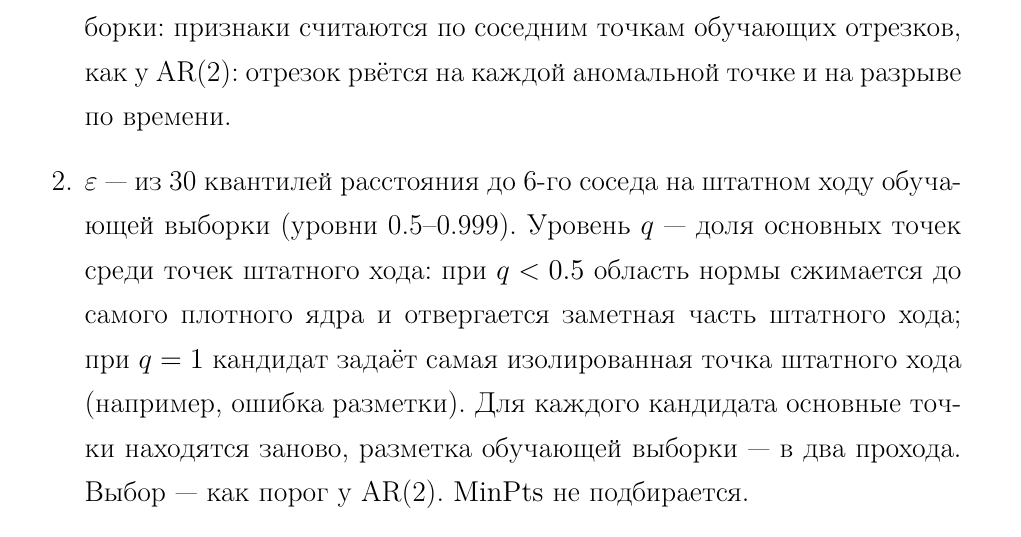
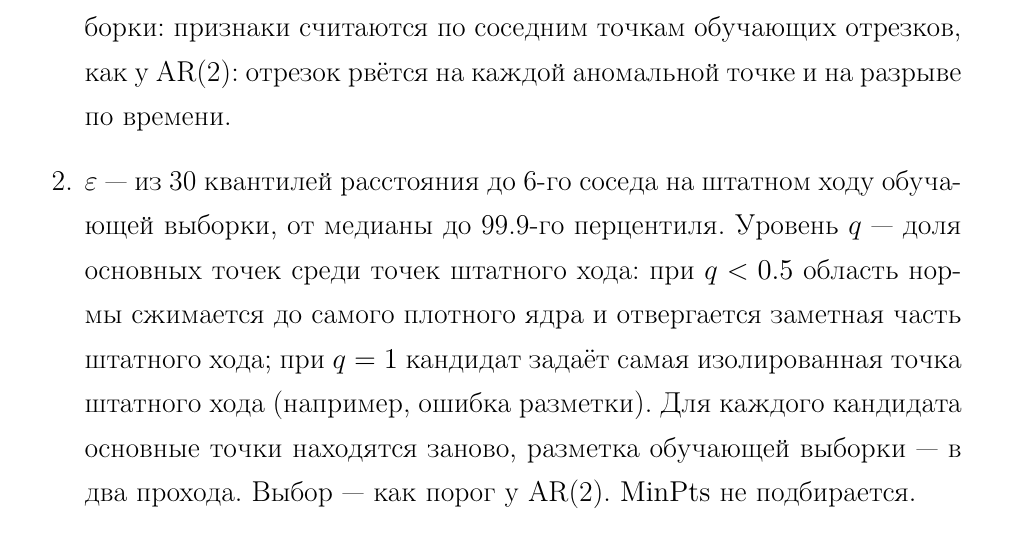
Before and after one commit to Nemo121007/masters-work, a LaTeX document (report/Отчёт.tex): part of page 27 of 38, cut so that both start at the same text. Compiled offline with pdfLaTeX.

Commit message:
report/Отчёт.tex: DBSCAN — уровни квантилей ε словами, по правилу двух знаков после точки
«(уровни 0.5–0.999)» → «от медианы до 99.9-го перцентиля».

Co-Authored-By: Claude Opus 5.5 <noreply@anthropic.com>

```diff
--- a/report/Отчёт.tex
+++ b/report/Отчёт.tex
@@ -589,7 +589,7 @@
 	\paragraph{Обучение и выбор порога}
 	\begin{enumerate}
 		\item $m$, $\mathrm{IQR}$ и основные точки --- по точкам штатного хода обучающей выборки: признаки считаются по соседним точкам обучающих отрезков, как у AR(2): отрезок рвётся на каждой аномальной точке и на разрыве по времени.
-		\item $\varepsilon$ --- из 30 квантилей расстояния до 6-го соседа на штатном ходу обучающей выборки (уровни 0.5--0.999). Уровень $q$ --- доля основных точек среди точек штатного хода: при $q<0.5$ область нормы сжимается до самого плотного ядра и отвергается заметная часть штатного хода; при $q=1$ кандидат задаёт самая изолированная точка штатного хода (например, ошибка разметки). Для каждого кандидата основные точки находятся заново, разметка обучающей выборки --- в два прохода. Выбор --- как порог у AR(2). $\mathrm{MinPts}$ не подбирается.
+		\item $\varepsilon$ --- из 30 квантилей расстояния до 6-го соседа на штатном ходу обучающей выборки, от медианы до 99.9-го перцентиля. Уровень $q$ --- доля основных точек среди точек штатного хода: при $q<0.5$ область нормы сжимается до самого плотного ядра и отвергается заметная часть штатного хода; при $q=1$ кандидат задаёт самая изолированная точка штатного хода (например, ошибка разметки). Для каждого кандидата основные точки находятся заново, разметка обучающей выборки --- в два прохода. Выбор --- как порог у AR(2). $\mathrm{MinPts}$ не подбирается.
 	\end{enumerate}
 
 	\subsubsection{Local Outlier Factor (LOF)}
```
Also changed, not shown: 1 other file.
